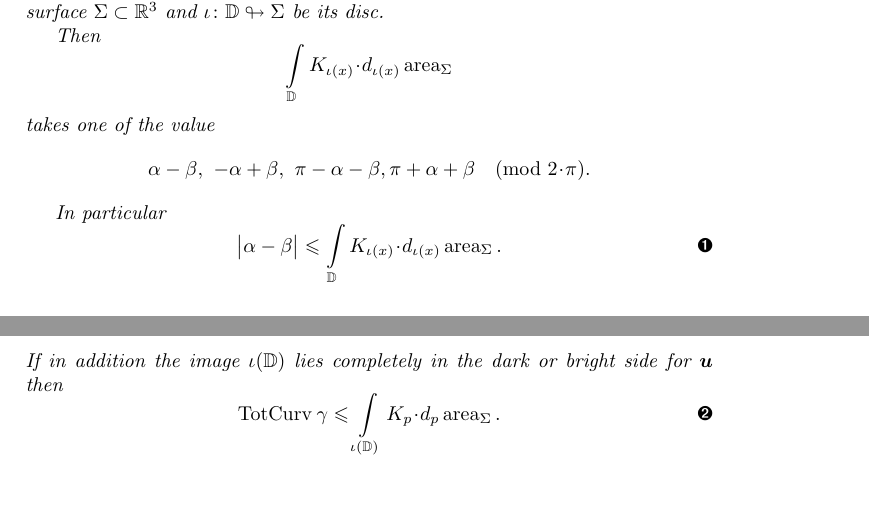
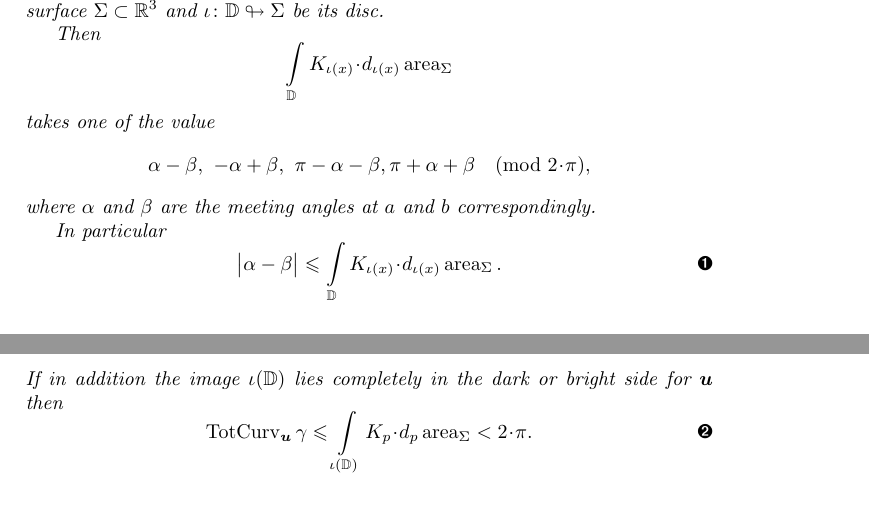
Before and after one commit to anton-petrunin/rotations, a LaTeX paper (english.tex): two parts of pages 6 and 7 of 18, joined at a grey line, cut so that both start at the same text. Compiled offline with pdfLaTeX.

Commit message:
забыли прo _u в одном месте.

```diff
--- a/english.tex
+++ b/english.tex
@@ -438,8 +438,9 @@ Then
 \[\alpha-\beta,
 \  -\alpha+\beta,
 \ \pi-\alpha-\beta,
- \pi+\alpha+\beta \pmod{2\cdot\pi}.
+ \pi+\alpha+\beta \pmod{2\cdot\pi},
 \]
+where $\alpha$ and $\beta$ are the meeting angles at $a$ and $b$ correspondingly.
 
 In particular
 \[\bigl|\alpha-\beta\bigr|
@@ -447,9 +448,9 @@ In particular
 \int\limits_{\DD} K_{\iota(x)}\cdot d_{\iota(x)}\area_\Sigma.
 \eqlbl{eq:key2}\]
 If in addition the image $\iota(\DD)$ lies  completely in the dark or bright side for $\bm{u}$ then
-\[\tc_{}\gamma
+\[\tc_{\bm{u}}\gamma
 \le
-\int\limits_{\iota(\DD)} K_p\cdot d_p\area_\Sigma.\eqlbl{eq:key3}\]
+\int\limits_{\iota(\DD)} K_p\cdot d_p\area_\Sigma<2\cdot \pi.\eqlbl{eq:key3}\]
 \end{thm}
 
 \parit{Proof.}
```
Also changed, not shown: russian.tex (+4 -3 lines), english.tex (2 more changed lines).
